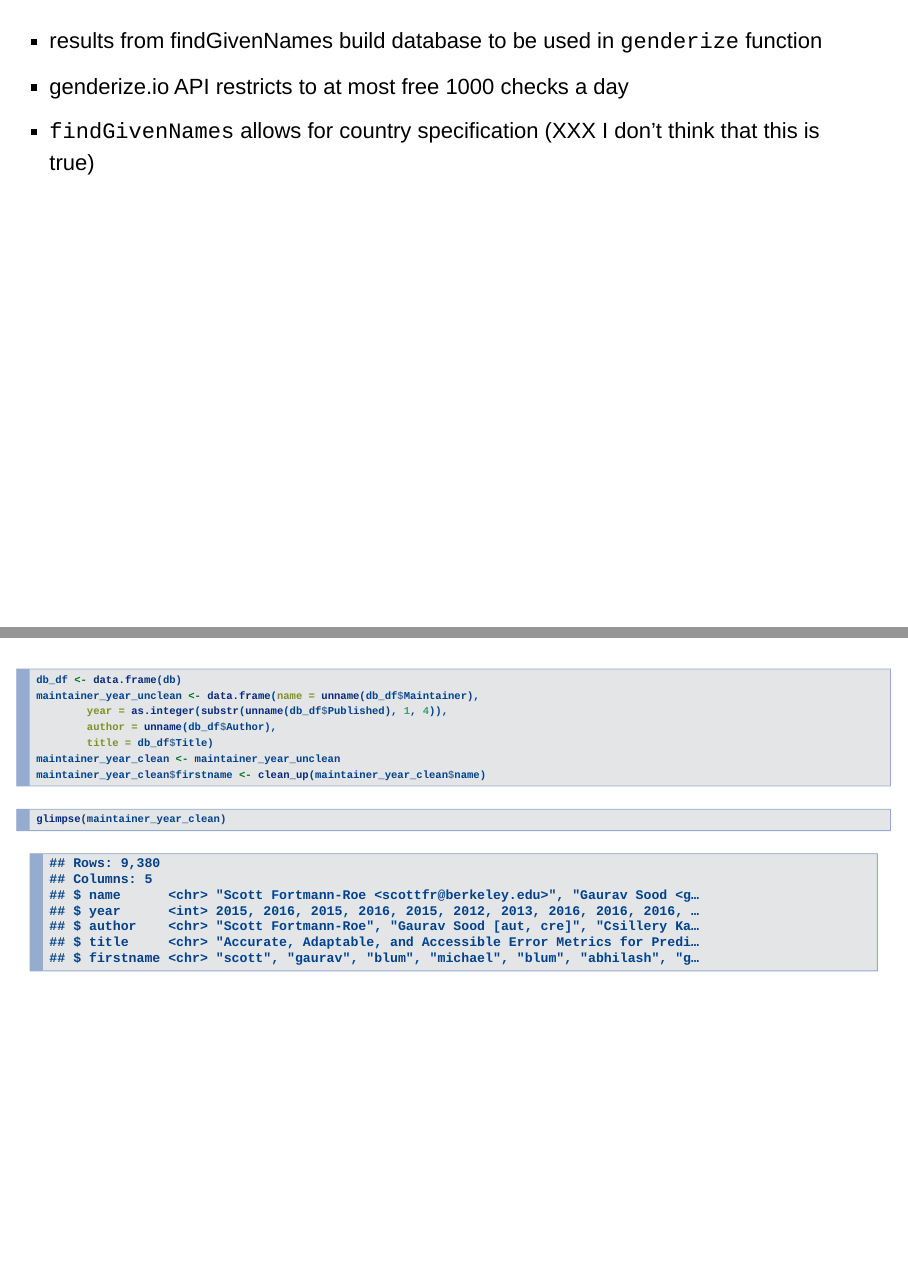
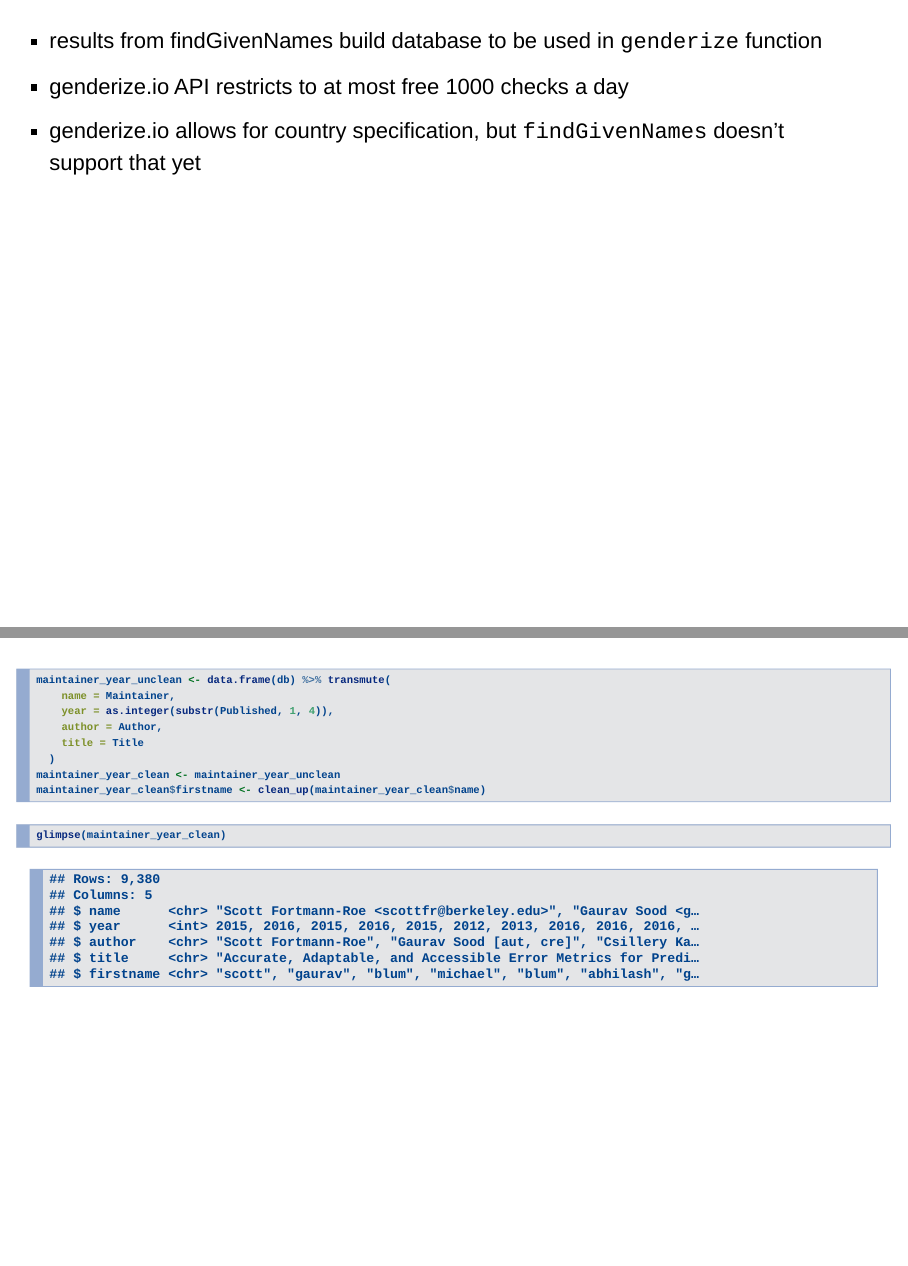
Before and after one commit to dicook/WSDS-selfdefense, an R Markdown document (slides.Rmd): pages 29 and 33 of 42 before the commit and pages 28 and 32 of 41 after it, joined at a grey line. Rendered offline with R 4.5, knitr and Pandoc, with nearby package versions; drawn as Slidy slides in place of the format the file asks for; some code elsewhere in the file could not run offline.

Commit message:
small code changes

````diff
--- a/slides.Rmd
+++ b/slides.Rmd
@@ -309,7 +306,7 @@ givenNames
 
 - results from findGivenNames build database to be used in `genderize` function
 - genderize.io API restricts to at most free 1000 checks a day
-- `findGivenNames` allows for country specification (XXX I don't think that this is true)
+- genderize.io  allows for country specification, but `findGivenNames` doesn't support that yet
 
 # R package authors
 
@@ -341,11 +338,12 @@ clean_up <- function(x){
 ```{r echo=FALSE}
 library(stringr)
 library(Hmisc)
-db_df <- data.frame(db)
-maintainer_year_unclean <- data.frame(name = unname(db_df$Maintainer),
-        year = as.integer(substr(unname(db_df$Published), 1, 4)),
-        author = unname(db_df$Author),
-        title = db_df$Title)
+maintainer_year_unclean <- data.frame(db) %>% transmute(
+    name = Maintainer,
+    year = as.integer(substr(Published, 1, 4)),
+    author = Author,
+    title = Title
+  )
 
 clean_up <- function(x){
   # get rid of punctuation
@@ -358,18 +356,20 @@ clean_up <- function(x){
   x4 <- tolower(x3)
   return(x4)
 }
-maintainer_year_clean <- maintainer_year_unclean
-maintainer_year_clean$firstname <- clean_up(maintainer_year_clean$name)
+maintainer_year_clean <- maintainer_year_unclean %>% mutate(
+  firstname = clean_up(name)
+)
 ```
 
 ##
 
 ```{r eval=FALSE}
-db_df <- data.frame(db)
-maintainer_year_unclean <- data.frame(name = unname(db_df$Maintainer),
-        year = as.integer(substr(unname(db_df$Published), 1, 4)),
-        author = unname(db_df$Author),
-        title = db_df$Title)
+maintainer_year_unclean <- data.frame(db) %>% transmute(
+    name = Maintainer,
+    year = as.integer(substr(Published, 1, 4)),
+    author = Author,
+    title = Title
+  )
 maintainer_year_clean <- maintainer_year_unclean
 maintainer_year_clean$firstname <- clean_up(maintainer_year_clean$name)
 ```
````
Also changed, not shown: slides.html, slides.Rmd (5 more changed lines).
